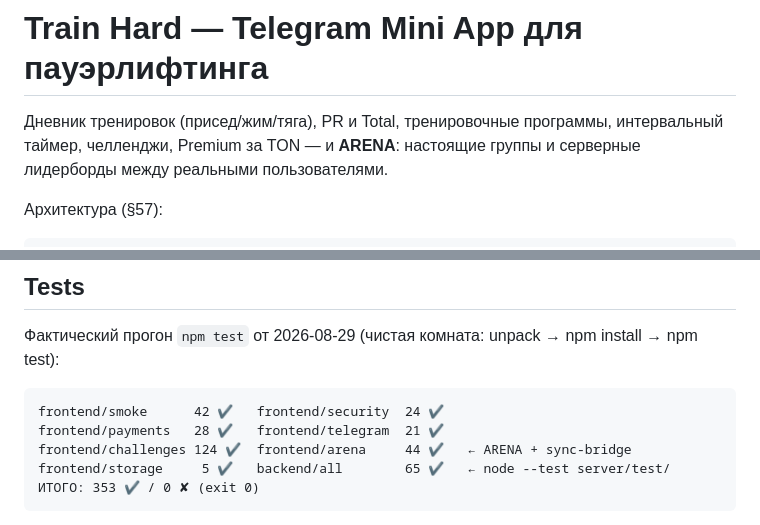
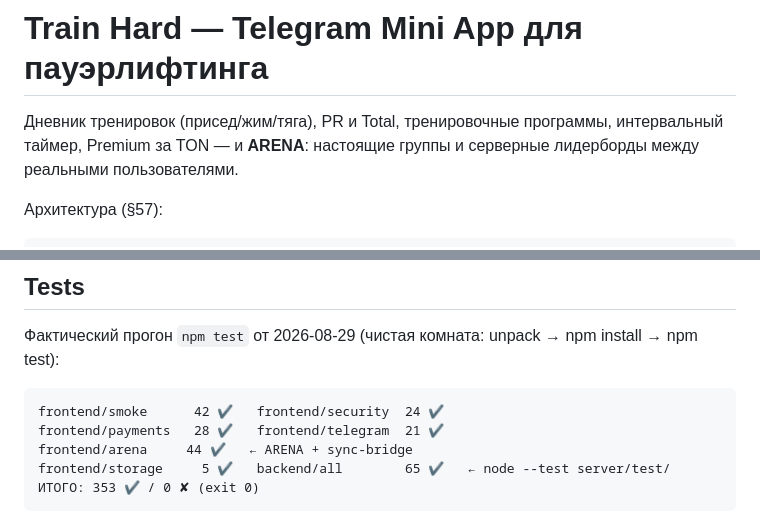
Before and after one commit to Sandyrevlev2010-cell/train-hard, a Markdown page: README.md, 2 parts joined by grey strips. Drawn GitHub-style.

Commit message:
Update README after removing Challenges

````diff
--- a/README.md
+++ b/README.md
@@ -1,7 +1,7 @@
 # Train Hard — Telegram Mini App для пауэрлифтинга
 
 Дневник тренировок (присед/жим/тяга), PR и Total, тренировочные программы,
-интервальный таймер, челленджи, Premium за TON — и **ARENA**: настоящие группы
+интервальный таймер, Premium за TON — и **ARENA**: настоящие группы
 и серверные лидерборды между реальными пользователями.
 
 Архитектура (§57):
@@ -83,7 +83,7 @@ entitlements. PR/Total не хранятся, а считаются из ист
 ```
 frontend/smoke      42 ✔   frontend/security  24 ✔
 frontend/payments   28 ✔   frontend/telegram  21 ✔
-frontend/challenges 124 ✔  frontend/arena     44 ✔   ← ARENA + sync-bridge
+frontend/arena     44 ✔   ← ARENA + sync-bridge
 frontend/storage     5 ✔   backend/all        65 ✔   ← node --test server/test/
 ИТОГО: 353 ✔ / 0 ✘ (exit 0)
 ```
````
